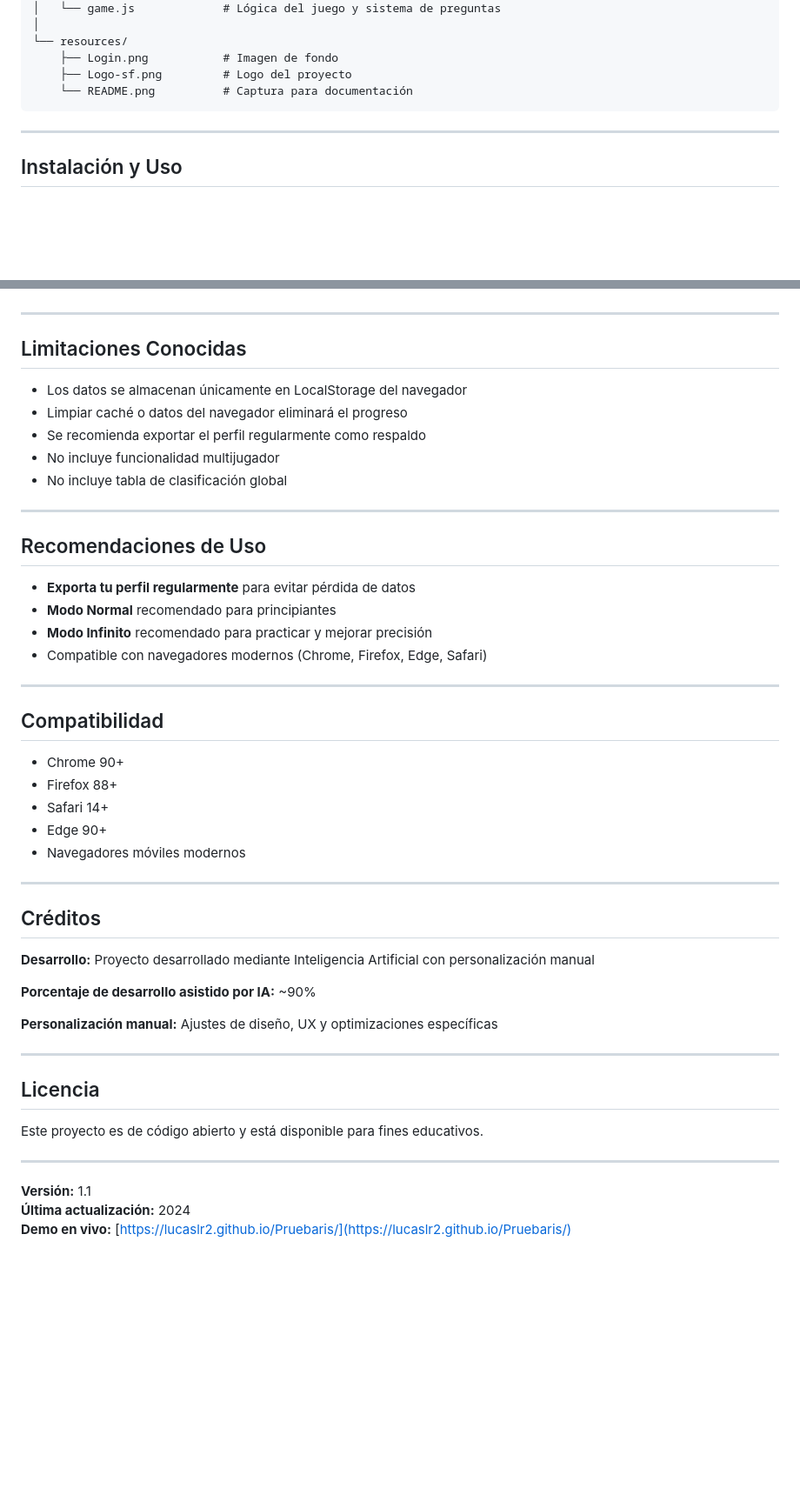
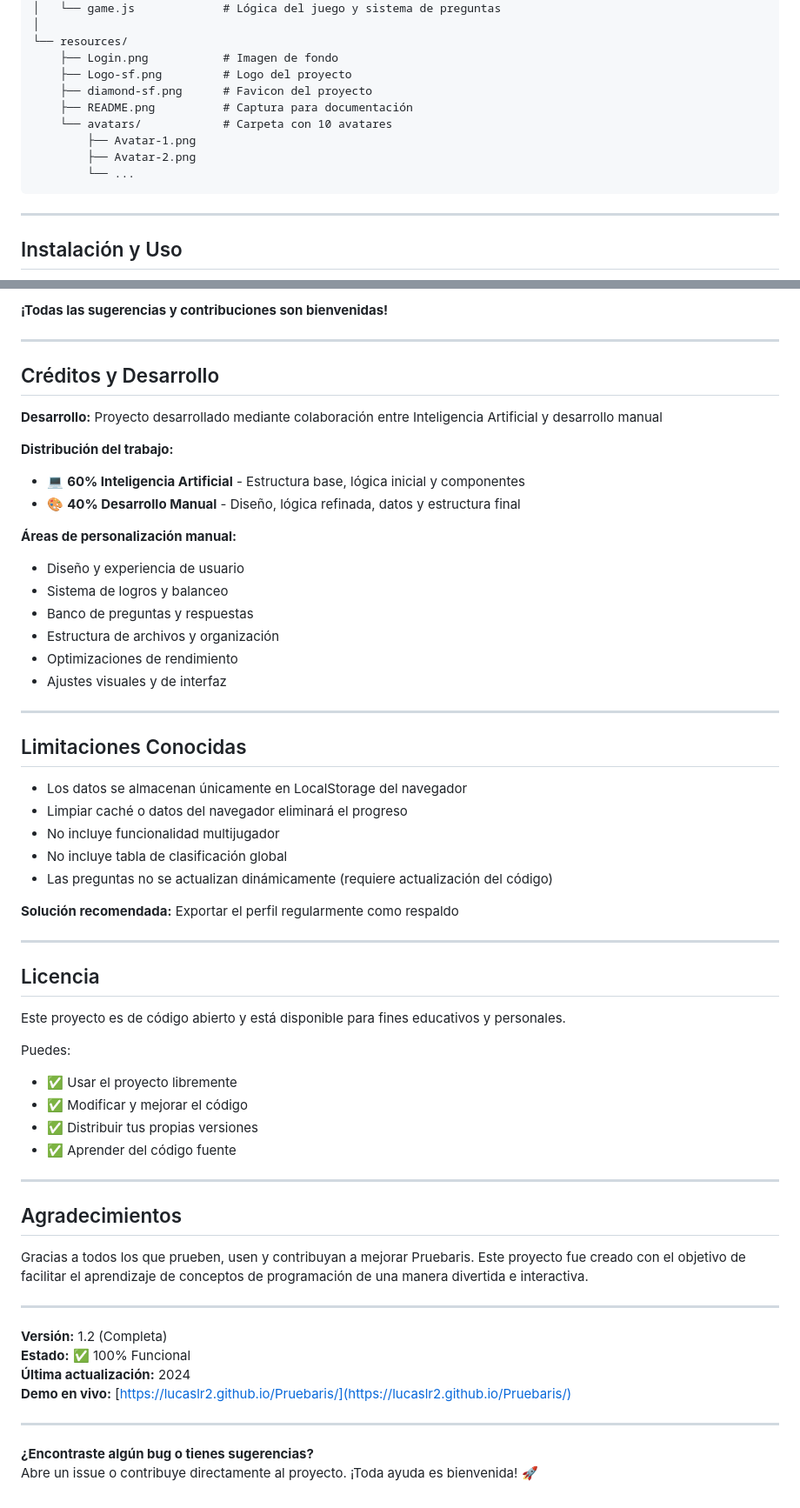
Before and after one commit to LucasLR2/Pruebaris, a Markdown page: README.md, 2 parts joined by grey strips. Shown: that part at 87% size. GitHub-like rendering; blank space fills up the shorter version.

Commit message:
docs: Actualiza documentacion para esta ultima fase

````diff
--- a/README.md
+++ b/README.md
@@ -73,7 +85,12 @@ Pruebaris/
 └── resources/
     ├── Login.png           # Imagen de fondo
     ├── Logo-sf.png         # Logo del proyecto
-    └── README.png          # Captura para documentación
+    ├── diamond-sf.png      # Favicon del proyecto
+    ├── README.png          # Captura para documentación
+    └── avatars/            # Carpeta con 10 avatares
+        ├── Avatar-1.png
+        ├── Avatar-2.png
+        └── ...
 ```
 
 ---
@@ -155,3 +236,22 @@ Pruebaris/
+**¡Todas las sugerencias y contribuciones son bienvenidas!**
+
+---
+
+## Créditos y Desarrollo
+
+**Desarrollo:** Proyecto desarrollado mediante colaboración entre Inteligencia Artificial y desarrollo manual
+
+**Distribución del trabajo:**
+- 💻 **60% Inteligencia Artificial** - Estructura base, lógica inicial y componentes
+- 🎨 **40% Desarrollo Manual** - Diseño, lógica refinada, datos y estructura final
+
+**Áreas de personalización manual:**
+- Diseño y experiencia de usuario
+- Sistema de logros y balanceo
+- Banco de preguntas y respuestas
+- Estructura de archivos y organización
+- Optimizaciones de rendimiento
+- Ajustes visuales y de interfaz
 
 ---
 
@@ -159,47 +259,38 @@ Pruebaris/
 
 - Los datos se almacenan únicamente en LocalStorage del navegador
 - Limpiar caché o datos del navegador eliminará el progreso
-- Se recomienda exportar el perfil regularmente como respaldo
 - No incluye funcionalidad multijugador
 - No incluye tabla de clasificación global
+- Las preguntas no se actualizan dinámicamente (requiere actualización del código)
 
----
-
-## Recomendaciones de Uso
-
-- **Exporta tu perfil regularmente** para evitar pérdida de datos
-- **Modo Normal** recomendado para principiantes
-- **Modo Infinito** recomendado para practicar y mejorar precisión
-- Compatible con navegadores modernos (Chrome, Firefox, Edge, Safari)
-
----
-
-## Compatibilidad
-
-- Chrome 90+
-- Firefox 88+
-- Safari 14+
-- Edge 90+
-- Navegadores móviles modernos
-
----
-
-## Créditos
-
-**Desarrollo:** Proyecto desarrollado mediante Inteligencia Artificial con personalización manual
-
-**Porcentaje de desarrollo asistido por IA:** ~90%
-
-**Personalización manual:** Ajustes de diseño, UX y optimizaciones específicas
+**Solución recomendada:** Exportar el perfil regularmente como respaldo
 
 ---
 
 ## Licencia
 
-Este proyecto es de código abierto y está disponible para fines educativos.
+Este proyecto es de código abierto y está disponible para fines educativos y personales.
+
+Puedes:
+- ✅ Usar el proyecto libremente
+- ✅ Modificar y mejorar el código
+- ✅ Distribuir tus propias versiones
+- ✅ Aprender del código fuente
 
 ---
 
-**Versión:** 1.1
+## Agradecimientos
+
+Gracias a todos los que prueben, usen y contribuyan a mejorar Pruebaris. Este proyecto fue creado con el objetivo de facilitar el aprendizaje de conceptos de programación de una manera divertida e interactiva.
+
+---
+
+**Versión:** 1.2 (Completa)
+**Estado:** ✅ 100% Funcional
 **Última actualización:** 2024
 **Demo en vivo:** [https://lucaslr2.github.io/Pruebaris/](https://lucaslr2.github.io/Pruebaris/)
+
+---
+
+**¿Encontraste algún bug o tienes sugerencias?**
+Abre un issue o contribuye directamente al proyecto. ¡Toda ayuda es bienvenida! 🚀
````
Also changed, not shown: other parts of README.md (+88 -12 lines).
